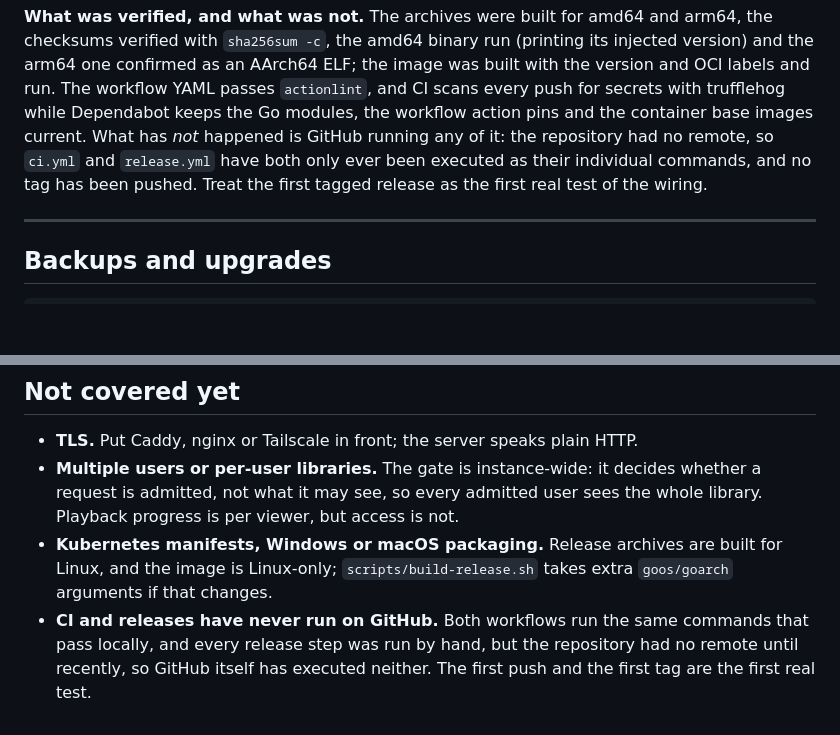
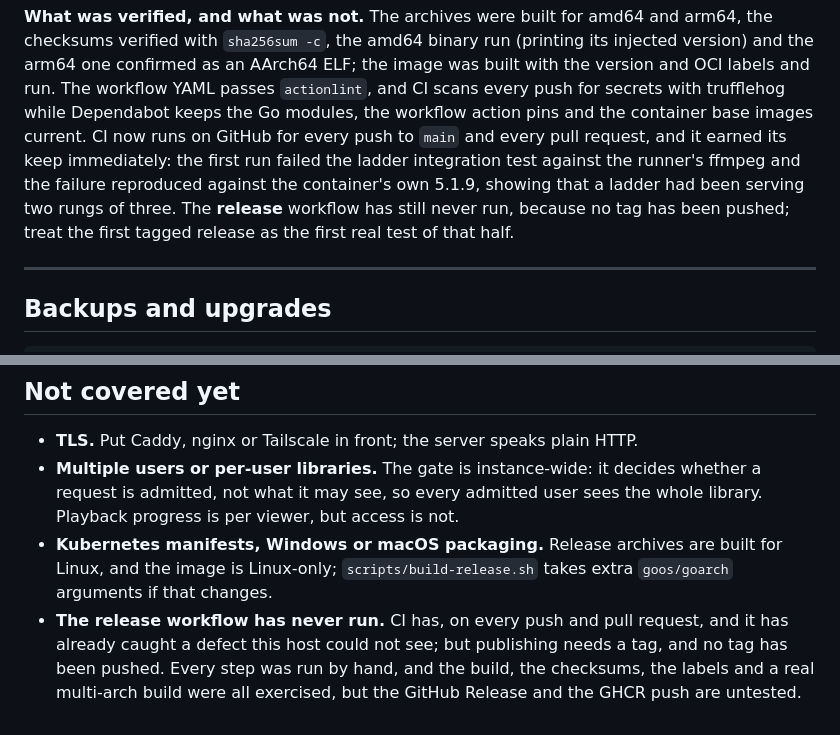
Before and after one commit to ykzird/astraeus, a Markdown page: deploy/README.md, 2 parts joined by grey strips. GitHub-like rendering; blank space fills up the shorter version.

```diff
--- a/deploy/README.md
+++ b/deploy/README.md
@@ -228,10 +228,12 @@ its injected version) and the arm64 one confirmed as an AArch64 ELF; the image
 was built with the version and OCI labels and run. The workflow YAML passes
 `actionlint`, and CI scans every push for secrets with trufflehog while
 Dependabot keeps the Go modules, the workflow action pins and the container base
-images current. What has *not* happened is GitHub running any of it: the
-repository had no remote, so `ci.yml` and `release.yml` have both only ever been
-executed as their individual commands, and no tag has been pushed. Treat the first
-tagged release as the first real test of the wiring.
+images current. CI now runs on GitHub for every push to `main` and every pull
+request, and it earned its keep immediately: the first run failed the ladder
+integration test against the runner's ffmpeg and the failure reproduced against
+the container's own 5.1.9, showing that a ladder had been serving two rungs of
+three. The **release** workflow has still never run, because no tag has been
+pushed; treat the first tagged release as the first real test of that half.
 
 ---
 
@@ -267,7 +269,8 @@ identity that wrote them was never recorded.
 - **Kubernetes manifests, Windows or macOS packaging.** Release archives are
   built for Linux, and the image is Linux-only; `scripts/build-release.sh` takes
   extra `goos/goarch` arguments if that changes.
-- **CI and releases have never run on GitHub.** Both workflows run the same
-  commands that pass locally, and every release step was run by hand, but the
-  repository had no remote until recently, so GitHub itself has executed neither.
-  The first push and the first tag are the first real test.
+- **The release workflow has never run.** CI has, on every push and pull
+  request, and it has already caught a defect this host could not see; but
+  publishing needs a tag, and no tag has been pushed. Every step was run by hand,
+  and the build, the checksums, the labels and a real multi-arch build were all
+  exercised, but the GitHub Release and the GHCR push are untested.
```
Also changed, not shown: TODO.md (+4 -3 lines), docs/handoff.md (+9 -5 lines).
